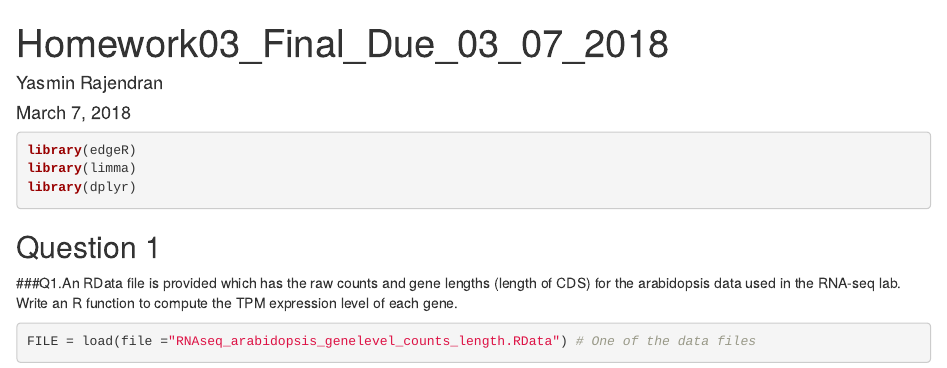
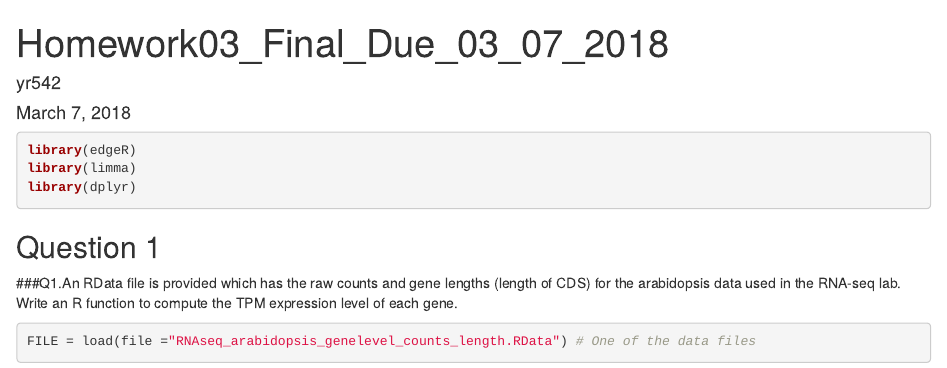
Before and after one commit to yr542/Applied_Genomics_2018_NYU, an R Markdown document (Assignment_3_RNAseq/Homework03_Final_3_07_2018_Due.Rmd): the page in a window 1100 px wide, from its top. Rendered offline with R 4.5, knitr and Pandoc, with nearby package versions.

Commit message:
Deidentified

```diff
--- a/Assignment_3_RNAseq/Homework03_Final_3_07_2018_Due.Rmd
+++ b/Assignment_3_RNAseq/Homework03_Final_3_07_2018_Due.Rmd
@@ -1,6 +1,6 @@
 ---
 title: "Homework03_Final_Due_03_07_2018"
-author: "Yasmin Rajendran"
+author: "yr542"
 date: "March 7, 2018"
 output: html_document
 ---
```
